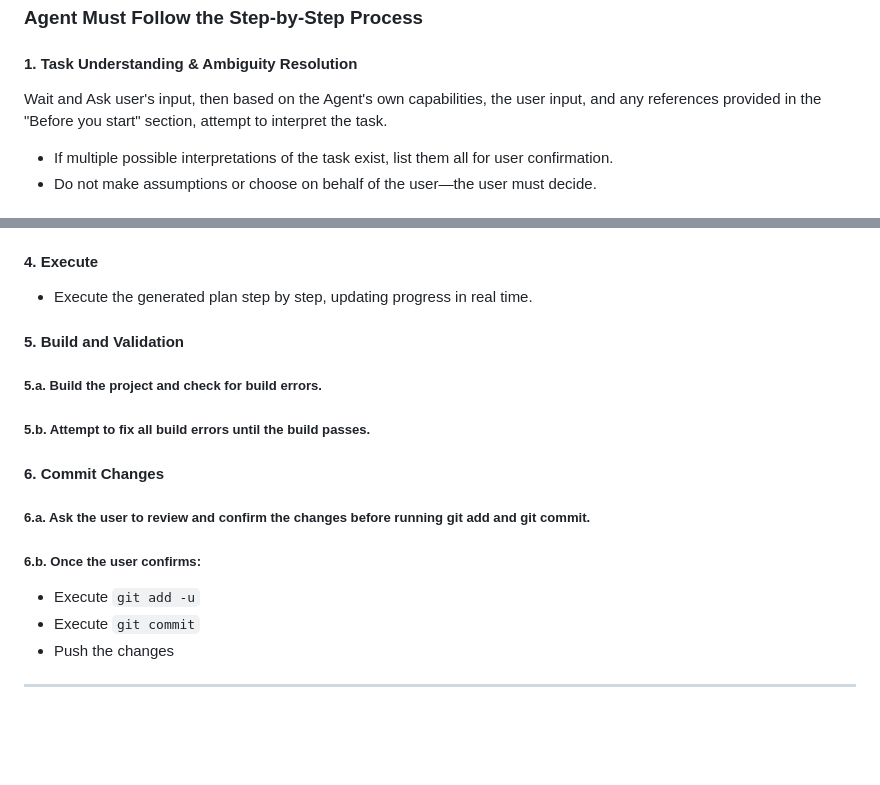
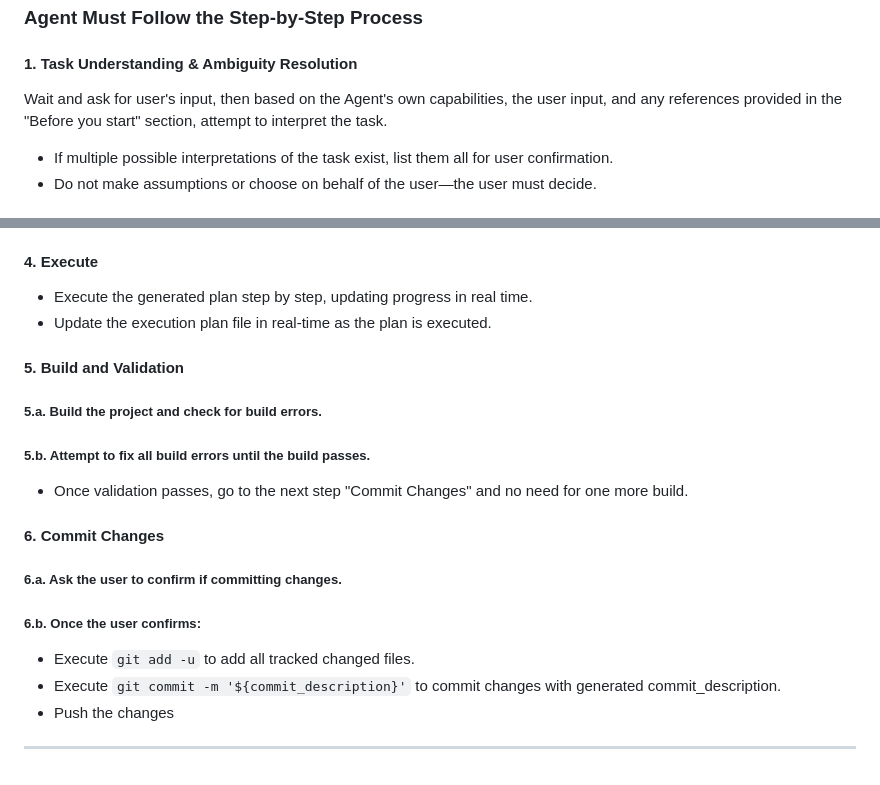
Before and after one commit to Yanhu007/Prompts, a Markdown page: .github/Resources/Agent_MUST_HAVE_Capability_Checklist.md, 2 parts joined by grey strips. Drawn GitHub-style; blank space fills up the shorter version.

Commit message:
Fix grammar and spelling errors in Agent capability checklist
- Correct "Wait and Ask user's input" to "Wait and ask for user's input"
- Fix "once validation passed" to "Once validation passes"
- Change "no need for a one more building" to "no need for one more build"
- Fix typo "commit_descripton" to "commit_description"

```diff
--- a/.github/Resources/Agent_MUST_HAVE_Capability_Checklist.md
+++ b/.github/Resources/Agent_MUST_HAVE_Capability_Checklist.md
@@ -112,7 +112,7 @@ The Agent must:
 
 #### 1. Task Understanding & Ambiguity Resolution
 
-Wait and Ask user's input, then based on the Agent's own capabilities, the user input, and any references provided in the "Before you start" section, attempt to interpret the task.
+Wait and ask for user's input, then based on the Agent's own capabilities, the user input, and any references provided in the "Before you start" section, attempt to interpret the task.
 
 * If multiple possible interpretations of the task exist, list them all for user confirmation.
 * Do not make assumptions or choose on behalf of the user—the user must decide.
@@ -171,21 +171,23 @@ The Agent must demonstrate comprehensive understanding of the codebase, includin
 #### 4. Execute
 
 * Execute the generated plan step by step, updating progress in real time.
+* Update the execution plan file in real-time as the plan is executed.
 
 #### 5. Build and Validation
 
 ##### 5.a. Build the project and check for build errors.
 
 ##### 5.b. Attempt to fix all build errors until the build passes.
+* Once validation passes, go to the next step "Commit Changes" and no need for one more build.
 
 #### 6. Commit Changes
 
-##### 6.a. Ask the user to review and confirm the changes before running git add and git commit.
+##### 6.a. Ask the user to confirm if committing changes.
 
 ##### 6.b. Once the user confirms:
 
-* Execute `git add -u`
-* Execute `git commit`
+* Execute `git add -u` to add all tracked changed files.
+* Execute `git commit -m '${commit_description}'` to commit changes with generated commit_description.
 * Push the changes
 
 ---
```
